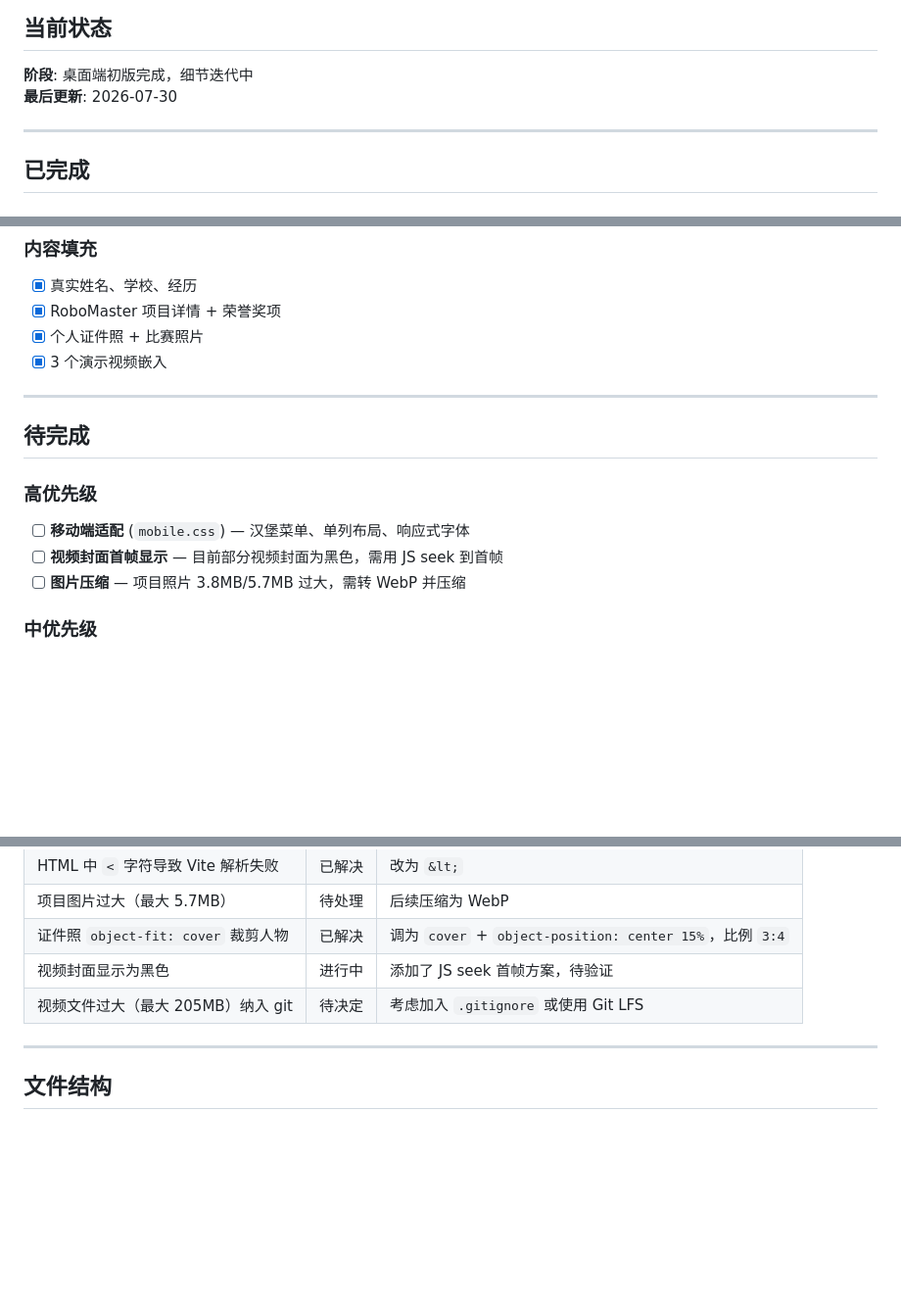
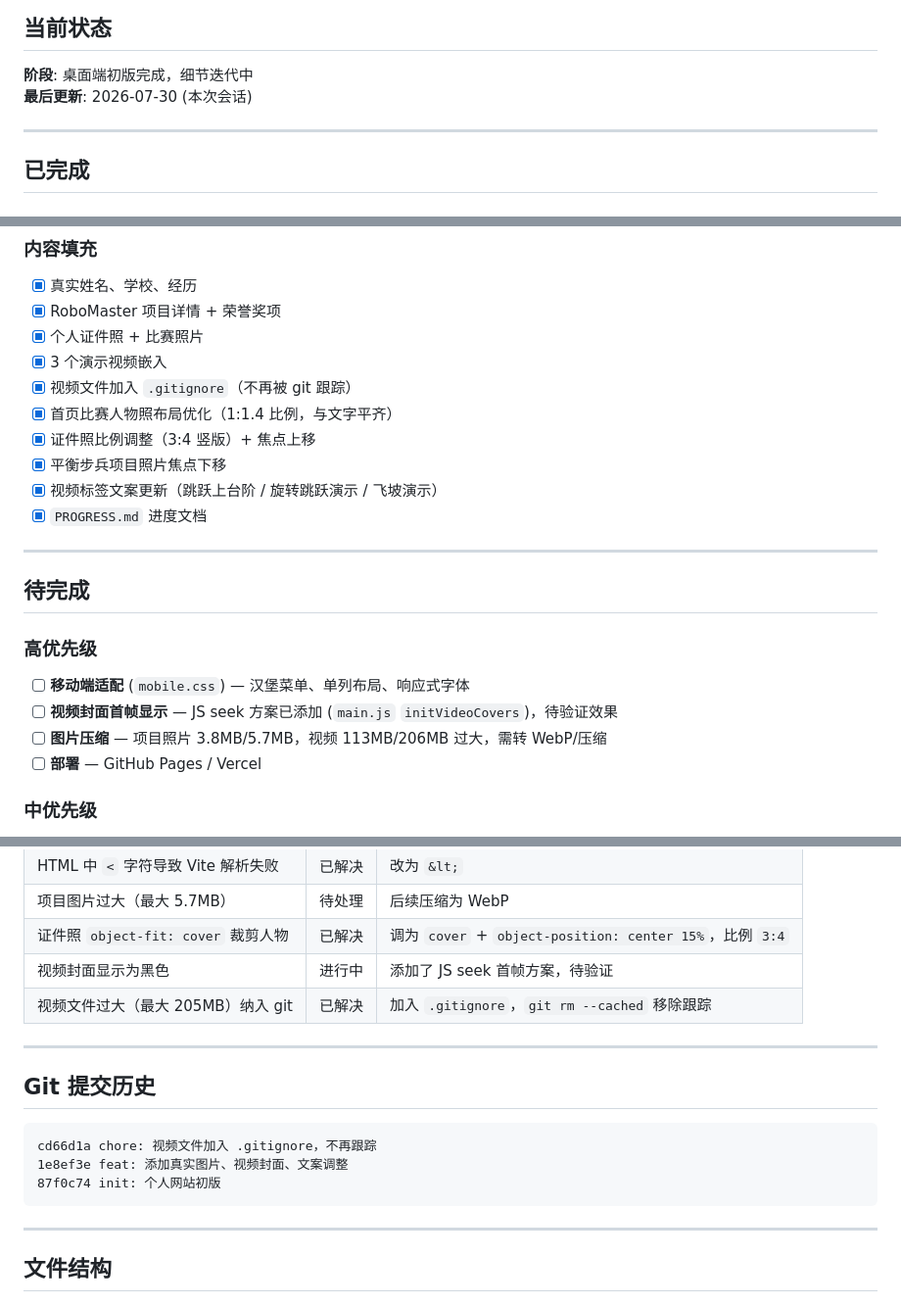
Before and after one commit to Zhouzzw/Zhouzzw_Web, a Markdown page: PROGRESS.md, 3 parts joined by grey strips. Shown at 98% size. Drawn GitHub-style; blank space fills up the shorter version.

Commit message:
docs: 更新 PROGRESS.md，同步当前进度

````diff
--- a/PROGRESS.md
+++ b/PROGRESS.md
@@ -3,7 +3,7 @@
 ## 当前状态
 
 **阶段**: 桌面端初版完成，细节迭代中
-**最后更新**: 2026-07-30
+**最后更新**: 2026-07-30 (本次会话)
 
 ---
 
@@ -35,6 +35,12 @@
 - [x] RoboMaster 项目详情 + 荣誉奖项
 - [x] 个人证件照 + 比赛照片
 - [x] 3 个演示视频嵌入
+- [x] 视频文件加入 `.gitignore`（不再被 git 跟踪）
+- [x] 首页比赛人物照布局优化（1:1.4 比例，与文字平齐）
+- [x] 证件照比例调整（3:4 竖版）+ 焦点上移
+- [x] 平衡步兵项目照片焦点下移
+- [x] 视频标签文案更新（跳跃上台阶 / 旋转跳跃演示 / 飞坡演示）
+- [x] `PROGRESS.md` 进度文档
 
 ---
 
@@ -42,8 +48,9 @@
 
 ### 高优先级
 - [ ] **移动端适配** (`mobile.css`) — 汉堡菜单、单列布局、响应式字体
-- [ ] **视频封面首帧显示** — 目前部分视频封面为黑色，需用 JS seek 到首帧
-- [ ] **图片压缩** — 项目照片 3.8MB/5.7MB 过大，需转 WebP 并压缩
+- [ ] **视频封面首帧显示** — JS seek 方案已添加 (`main.js` `initVideoCovers`)，待验证效果
+- [ ] **图片压缩** — 项目照片 3.8MB/5.7MB，视频 113MB/206MB 过大，需转 WebP/压缩
+- [ ] **部署** — GitHub Pages / Vercel
 
 ### 中优先级
 - [ ] Email 地址替换为真实邮箱（当前 `2661762781@qq.com` 仅首页已改）
@@ -68,8 +75,17 @@
 | 项目图片过大（最大 5.7MB） | 待处理 | 后续压缩为 WebP |
 | 证件照 `object-fit: cover` 裁剪人物 | 已解决 | 调为 `cover` + `object-position: center 15%`，比例 `3:4` |
 | 视频封面显示为黑色 | 进行中 | 添加了 JS seek 首帧方案，待验证 |
-| 视频文件过大（最大 205MB）纳入 git | 待决定 | 考虑加入 `.gitignore` 或使用 Git LFS |
+| 视频文件过大（最大 205MB）纳入 git | 已解决 | 加入 `.gitignore`，`git rm --cached` 移除跟踪 |
 
+---
+
+## Git 提交历史
+
+```
+cd66d1a chore: 视频文件加入 .gitignore，不再跟踪
+1e8ef3e feat: 添加真实图片、视频封面、文案调整
+87f0c74 init: 个人网站初版
+```
 ---
 
 ## 文件结构
````
